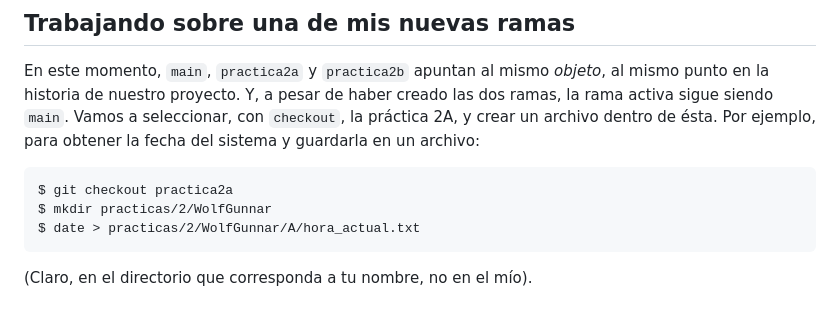
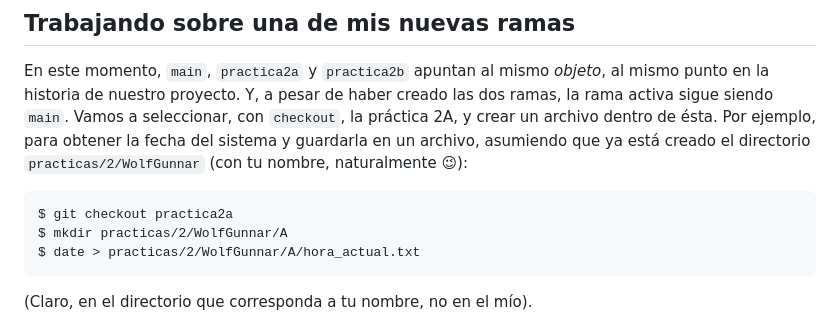
Before and after one commit to unamfi/sistop-2025-1, a Markdown page: practicas/2/README.md, the part around the change printed below. Rendered like a GitHub page.

Commit message:
Corrijo instrucción de creación de directorios

```diff
--- a/practicas/2/README.md
+++ b/practicas/2/README.md
@@ -98,10 +98,11 @@ mismo *objeto*, al mismo punto en la historia de nuestro proyecto. Y,
 a pesar de haber creado las dos ramas, la rama activa sigue siendo
 `main`. Vamos a seleccionar, con `checkout`, la práctica 2A, y crear
 un archivo dentro de ésta. Por ejemplo, para obtener la fecha del
-sistema y guardarla en un archivo:
+sistema y guardarla en un archivo, asumiendo que ya está creado el directorio
+`practicas/2/WolfGunnar` (con tu nombre, naturalmente 😉):
 
 	$ git checkout practica2a
-	$ mkdir practicas/2/WolfGunnar
+	$ mkdir practicas/2/WolfGunnar/A
 	$ date > practicas/2/WolfGunnar/A/hora_actual.txt
 
 (Claro, en el directorio que corresponda a tu nombre, no en el mío).
```
Also changed, not shown: other parts of practicas/2/README.md (+1 -1 lines).
